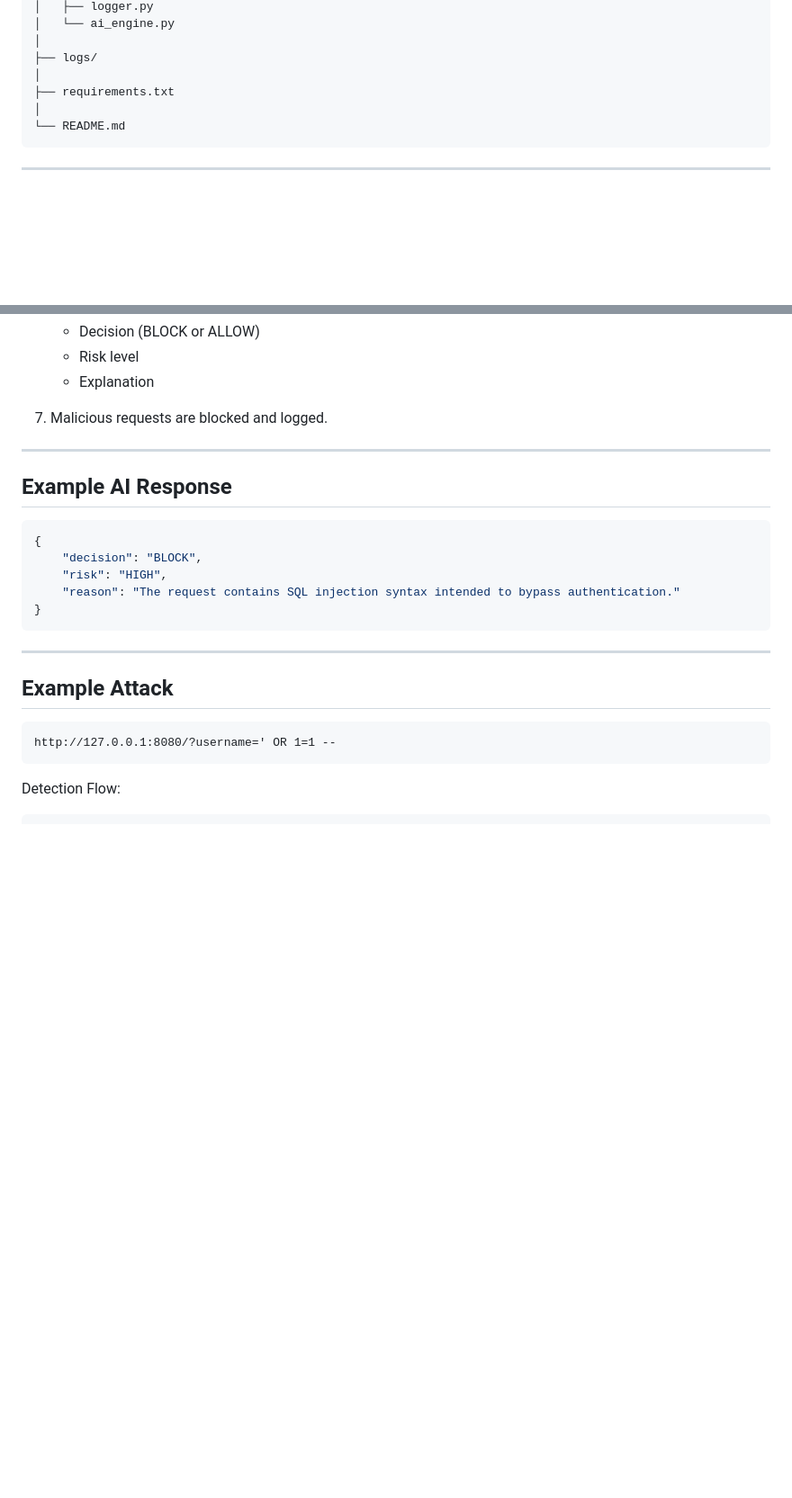
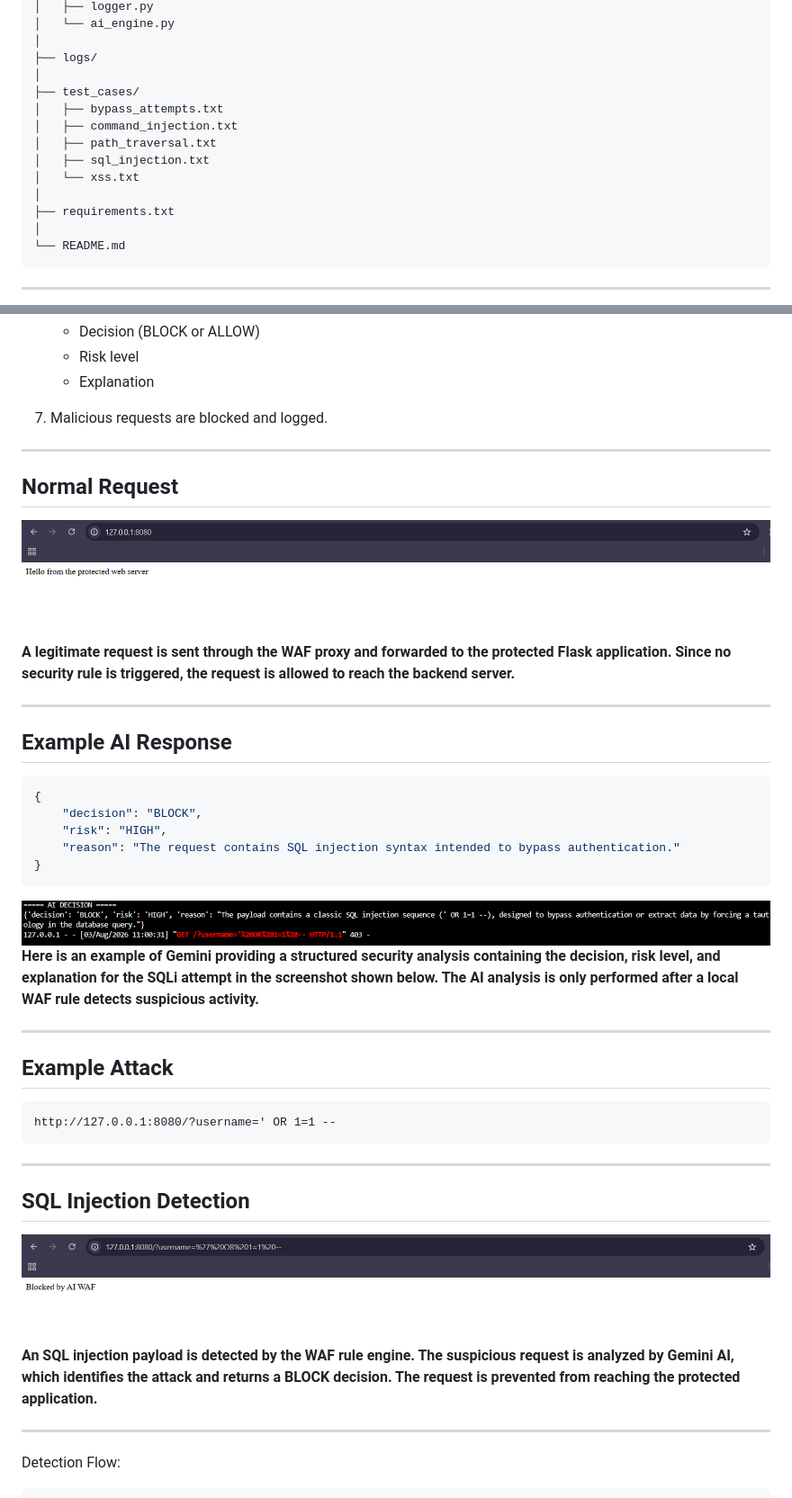
Before and after one commit to crunchy-leaf/blue-team-lab, a Markdown page: incidents/ai-python-waf/README.md, 2 parts joined by grey strips. Shown at 90% size. Drawn GitHub-style; blank space fills up the shorter version.

````diff
--- a/incidents/ai-python-waf/README.md
+++ b/incidents/ai-python-waf/README.md
@@ -89,6 +89,13 @@ python-waf/
 │
 ├── logs/
 │
+├── test_cases/
+│   ├── bypass_attempts.txt
+│   ├── command_injection.txt
+│   ├── path_traversal.txt
+│   ├── sql_injection.txt
+│   └── xss.txt
+│
 ├── requirements.txt
 │
 └── README.md
@@ -112,6 +119,13 @@ python-waf/
 
 ---
 
+## Normal Request
+
+![Normal request to firewall](../../images/ai-python-waf/normal-web-request.png)
+**A legitimate request is sent through the WAF proxy and forwarded to the protected Flask application. Since no security rule is triggered, the request is allowed to reach the backend server.**
+
+---
+
 ## Example AI Response
 
 ```json
@@ -122,6 +136,9 @@ python-waf/
 }
 ```
 
+![Gemini response](../../images/ai-python-waf/sql-ai-terminal.png)
+**Here is an example of Gemini providing a structured security analysis containing the decision, risk level, and explanation for the SQLi attempt in the screenshot shown below. The AI analysis is only performed after a local WAF rule detects suspicious activity.**
+
 ---
 
 ## Example Attack
@@ -129,6 +146,15 @@ python-waf/
 ```
 http://127.0.0.1:8080/?username=' OR 1=1 --
 ```
+
+---
+
+## SQL Injection Detection
+![SQLi attempt blocked](../../images/ai-python-waf/sql-request.png)
+
+**An SQL injection payload is detected by the WAF rule engine. The suspicious request is analyzed by Gemini AI, which identifies the attack and returns a BLOCK decision. The request is prevented from reaching the protected application.**
+
+---
 
 Detection Flow:
 
````
